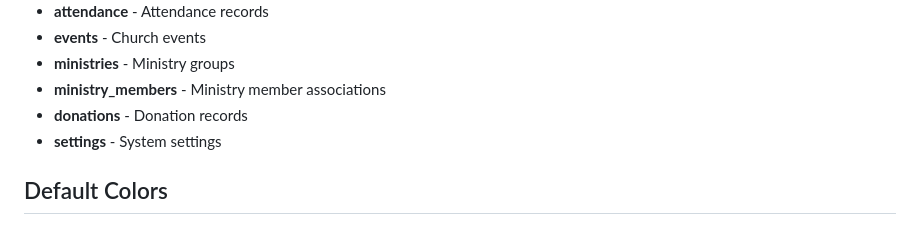
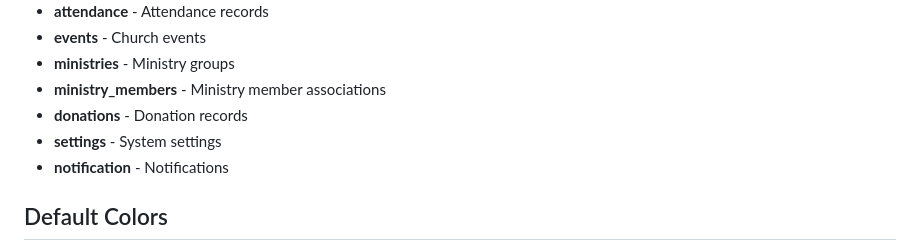
Before and after one commit to EbenezerQuayson/church_management_system, a Markdown page: README.md, the part around one of its changes. GitHub-like rendering.

```diff
--- a/README.md
+++ b/README.md
@@ -115,6 +115,7 @@ A comprehensive church management system built with PHP and MySQL, featuring aut
 - **ministry_members** - Ministry member associations
 - **donations** - Donation records
 - **settings** - System settings
+- **notification** - Notifications
 
 ## Default Colors
 
```
Also changed, not shown: other parts of README.md (+1 -1 lines).
